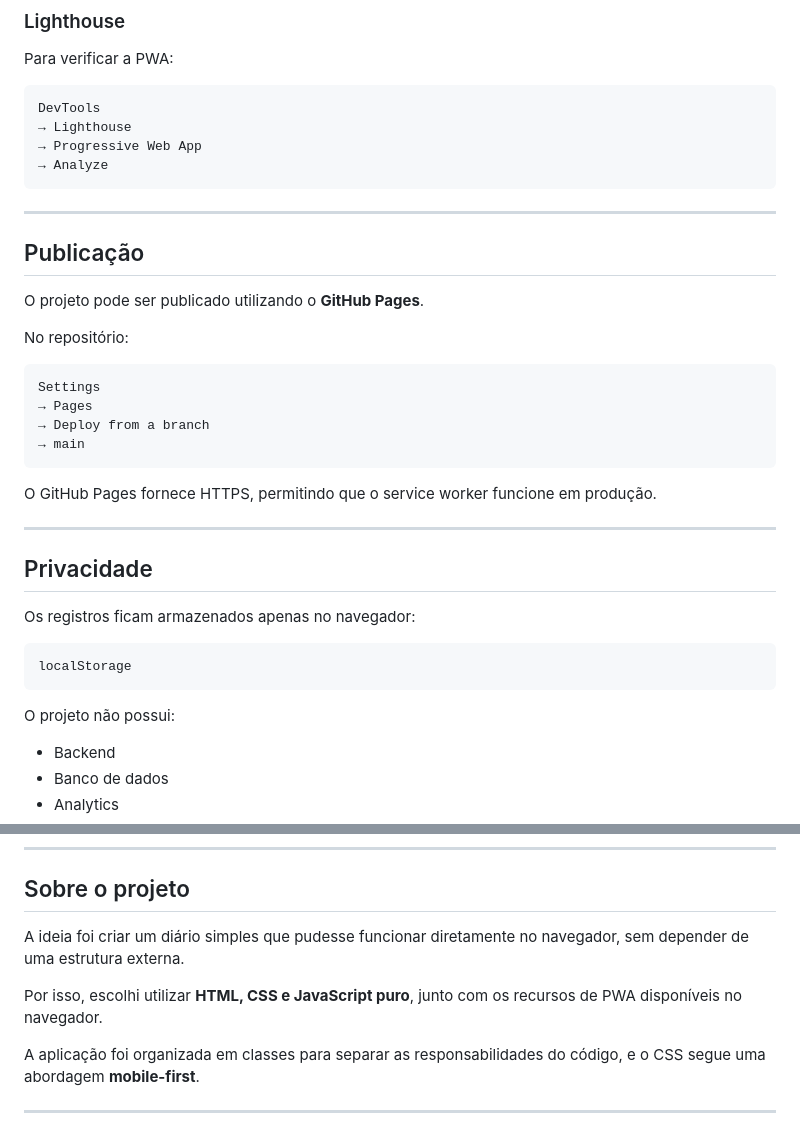
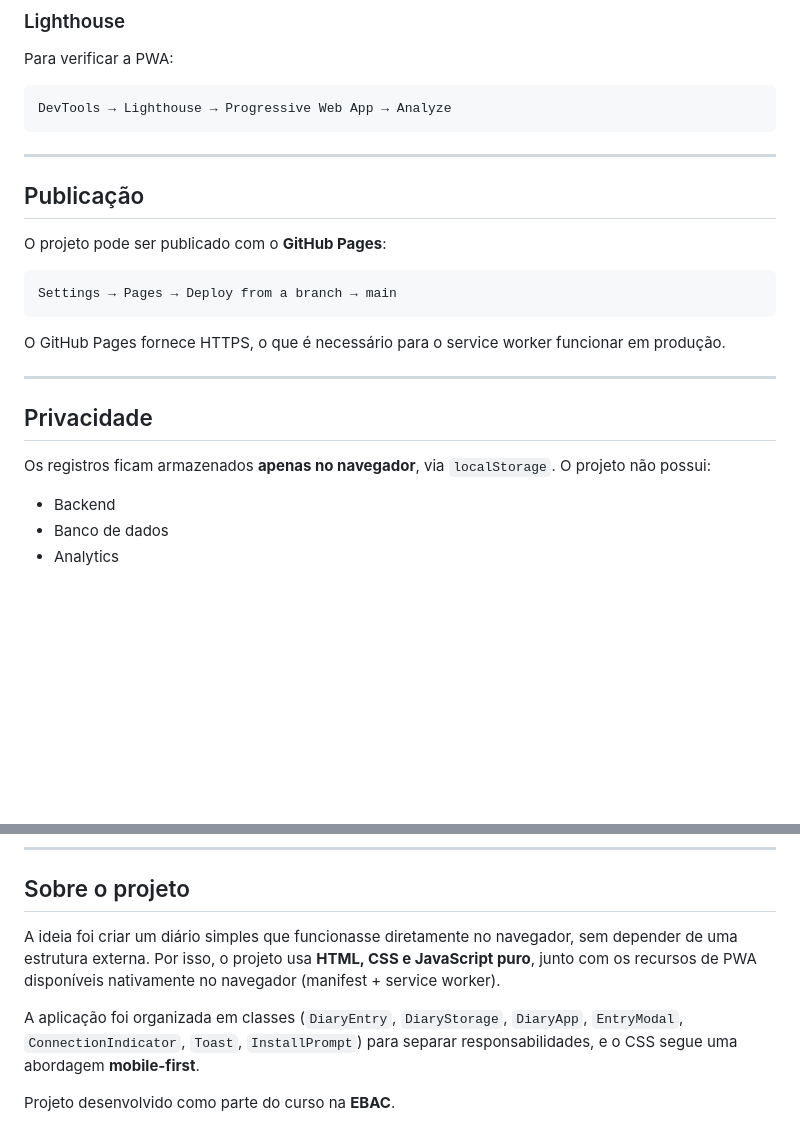
Before and after one commit to nick-dom/EBAC-27, a Markdown page: README.md, 2 parts joined by grey strips. Rendered like a GitHub page; blank space fills up the shorter version.

````diff
--- a/README.md
+++ b/README.md
@@ -145,40 +176,26 @@ Em dispositivos móveis compatíveis, também é possível instalar a aplicaçã
 Para verificar a PWA:
 
 ```text
-DevTools
-→ Lighthouse
-→ Progressive Web App
-→ Analyze
+DevTools → Lighthouse → Progressive Web App → Analyze
 ```
 
 ---
 
 ## Publicação
 
-O projeto pode ser publicado utilizando o **GitHub Pages**.
-
-No repositório:
+O projeto pode ser publicado com o **GitHub Pages**:
 
 ```text
-Settings
-→ Pages
-→ Deploy from a branch
-→ main
+Settings → Pages → Deploy from a branch → main
 ```
 
-O GitHub Pages fornece HTTPS, permitindo que o service worker funcione em produção.
+O GitHub Pages fornece HTTPS, o que é necessário para o service worker funcionar em produção.
 
 ---
 
 ## Privacidade
 
-Os registros ficam armazenados apenas no navegador:
-
-```text
-localStorage
-```
-
-O projeto não possui:
+Os registros ficam armazenados **apenas no navegador**, via `localStorage`. O projeto não possui:
 
 * Backend
 * Banco de dados
@@ -193,10 +210,8 @@ O projeto não possui:
 
 ## Sobre o projeto
 
-A ideia foi criar um diário simples que pudesse funcionar diretamente no navegador, sem depender de uma estrutura externa.
+A ideia foi criar um diário simples que funcionasse diretamente no navegador, sem depender de uma estrutura externa. Por isso, o projeto usa **HTML, CSS e JavaScript puro**, junto com os recursos de PWA disponíveis nativamente no navegador (manifest + service worker).
 
-Por isso, escolhi utilizar **HTML, CSS e JavaScript puro**, junto com os recursos de PWA disponíveis no navegador.
+A aplicação foi organizada em classes (`DiaryEntry`, `DiaryStorage`, `DiaryApp`, `EntryModal`, `ConnectionIndicator`, `Toast`, `InstallPrompt`) para separar responsabilidades, e o CSS segue uma abordagem **mobile-first**.
 
-A aplicação foi organizada em classes para separar as responsabilidades do código, e o CSS segue uma abordagem **mobile-first**.
-
----
+Projeto desenvolvido como parte do curso na **EBAC**.
````
Also changed, not shown: other parts of README.md (+70 -39 lines).
